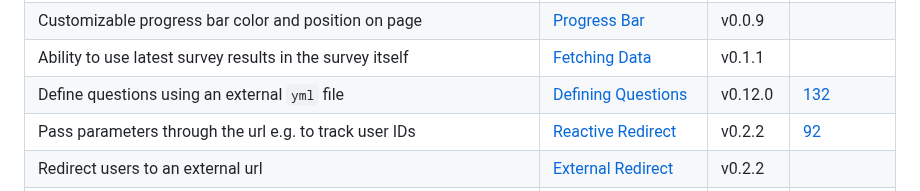
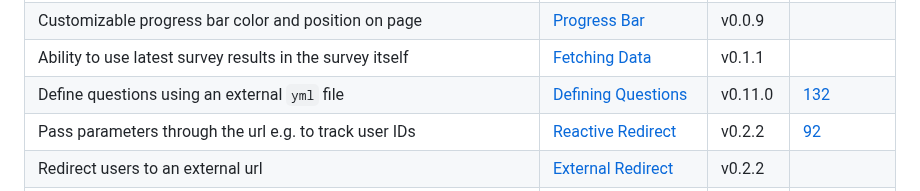
Before and after one commit to surveydown-dev/todo, a Markdown page: README.md, the part around the change. GitHub-like rendering.

Commit message:
Re-build README.md

```diff
--- a/README.md
+++ b/README.md
@@ -22,7 +22,7 @@ file with an updated table.
 | Progress bar that updates on each question interaction                              | [Progress Bar](https://surveydown.org/docs/basic-components#progress-bar)                                 | v0.0.9  |                                                                                                                              |
 | Customizable progress bar color and position on page                                | [Progress Bar](https://surveydown.org/docs/basic-components#progress-bar)                                 | v0.0.9  |                                                                                                                              |
 | Ability to use latest survey results in the survey itself                           | [Fetching Data](https://surveydown.org/docs/fetch-data#reactive-fetching)                                 | v0.1.1  |                                                                                                                              |
-| Define questions using an external `yml` file                                       | [Defining Questions](https://surveydown.org/docs/defining-questions.html#using-a-yaml-file)               | v0.12.0 | [132](https://github.com/orgs/surveydown-dev/discussions/132)                                                                |
+| Define questions using an external `yml` file                                       | [Defining Questions](https://surveydown.org/docs/defining-questions.html#using-a-yaml-file)               | v0.11.0 | [132](https://github.com/orgs/surveydown-dev/discussions/132)                                                                |
 | Pass parameters through the url e.g. to track user IDs                              | [Reactive Redirect](https://surveydown.org/docs/external-redirect#reactive-redirect)                      | v0.2.2  | [92](https://github.com/orgs/surveydown-dev/discussions/92)                                                                  |
 | Redirect users to an external url                                                   | [External Redirect](https://surveydown.org/docs/external-redirect)                                        | v0.2.2  |                                                                                                                              |
 | Start the survey from a specific page (helpful when editing survey)                 | [Starting Page](https://surveydown.org/docs/server-options#starting-page)                                 | v0.3.0  |                                                                                                                              |
```
